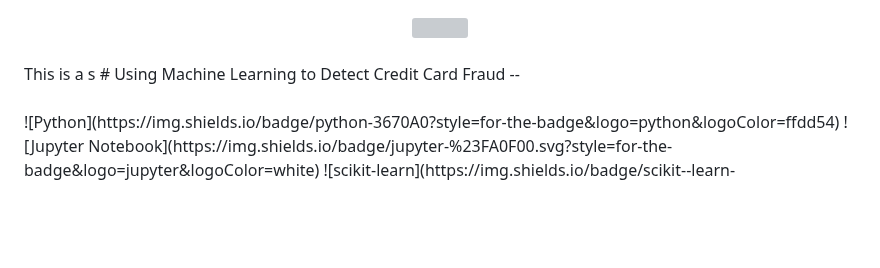
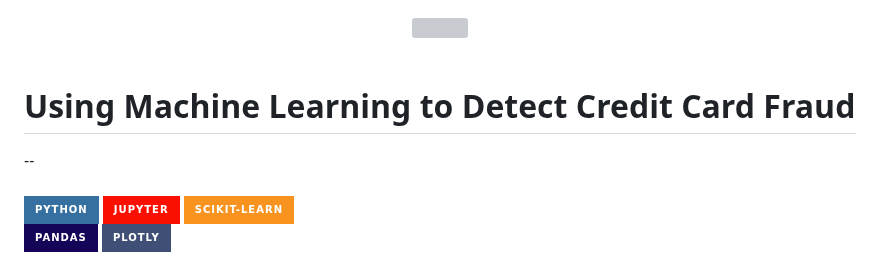
Before and after one commit to aaron-seq/advanced-fraud-detection-system, a Markdown page: README.md, the part around the change. GitHub-like rendering; badges without logos; blank space fills up the shorter version; grey boxes are pictures that could not be loaded.

```diff
--- a/README.md
+++ b/README.md
@@ -1,5 +1,5 @@
 <center><img src="https://www.cardrates.com/wp-content/uploads/2020/08/shutterstock_576998230.jpg"></center><br>
-This is a s
+
 # Using Machine Learning to Detect Credit Card Fraud
 --<br><br>
 ![Python](https://img.shields.io/badge/python-3670A0?style=for-the-badge&logo=python&logoColor=ffdd54) ![Jupyter Notebook](https://img.shields.io/badge/jupyter-%23FA0F00.svg?style=for-the-badge&logo=jupyter&logoColor=white) ![scikit-learn](https://img.shields.io/badge/scikit--learn-%23F7931E.svg?style=for-the-badge&logo=scikit-learn&logoColor=white) <br>
```
